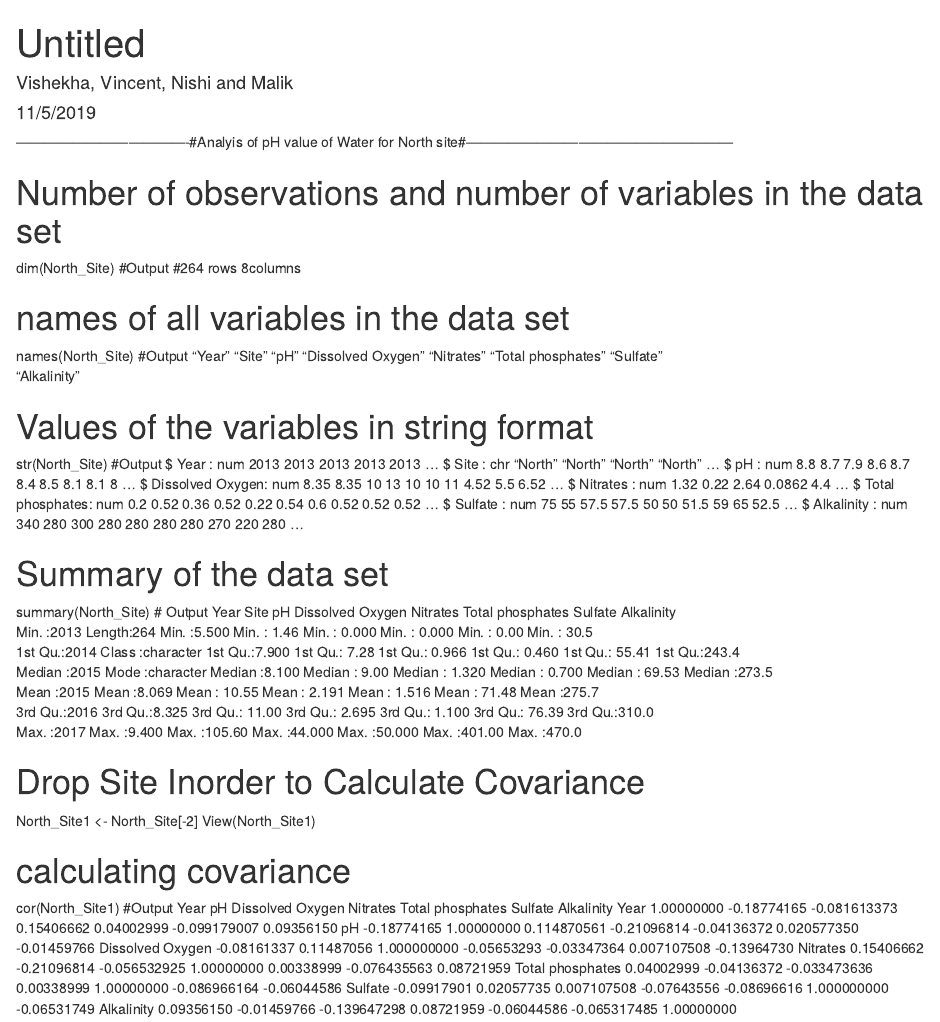
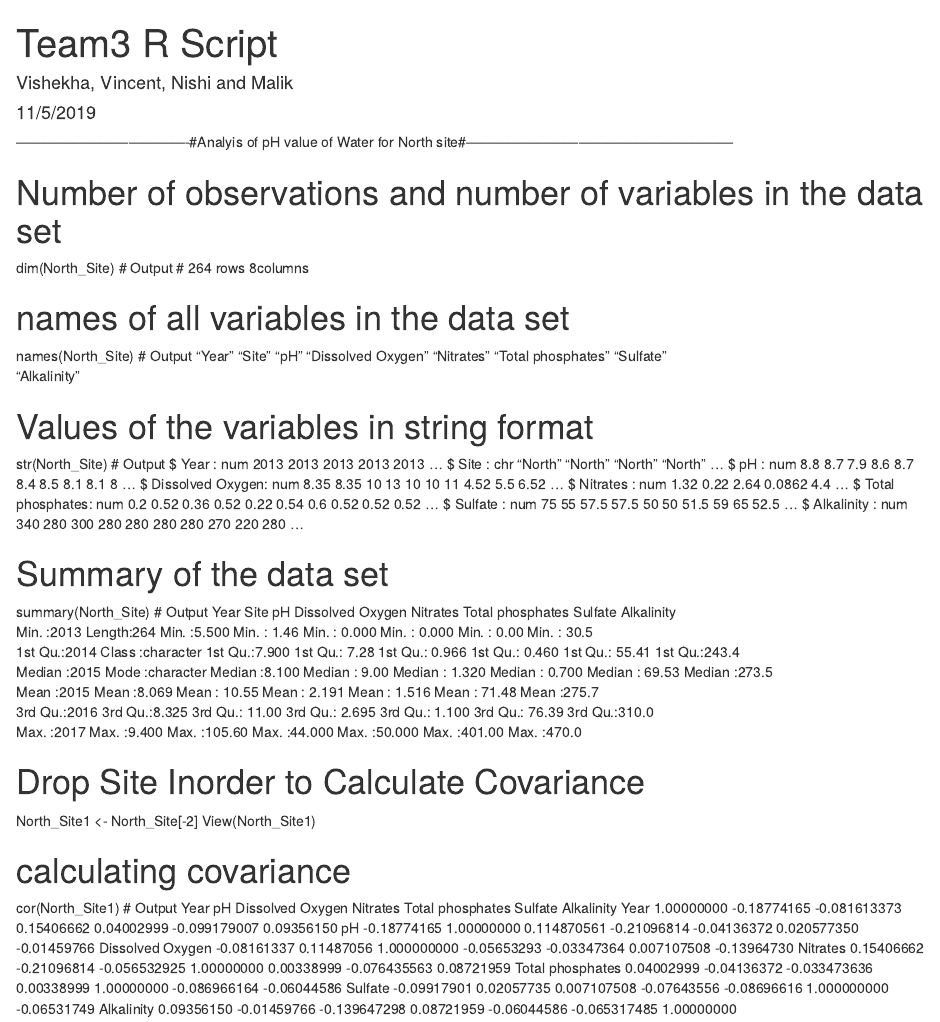
Before and after one commit to malzarah/DW8086, an R Markdown document (R Scripts/Team 3 R Script.Rmd): the page in a window 1100 px wide, from its top. Rendered offline with R 4.5, knitr and Pandoc, with nearby package versions.

Commit message:
R script

```diff
--- a/R Scripts/Team 3 R Script.Rmd
+++ b/R Scripts/Team 3 R Script.Rmd
@@ -1,5 +1,5 @@
 ---
-title: "Untitled"
+title: "Team3 R Script"
 author: "Vishekha, Vincent, Nishi and Malik"
 date: "11/5/2019"
 output: html_document
```
Also changed, not shown: R Scripts/Team 3 R Script.Rmd (10 more changed lines).
